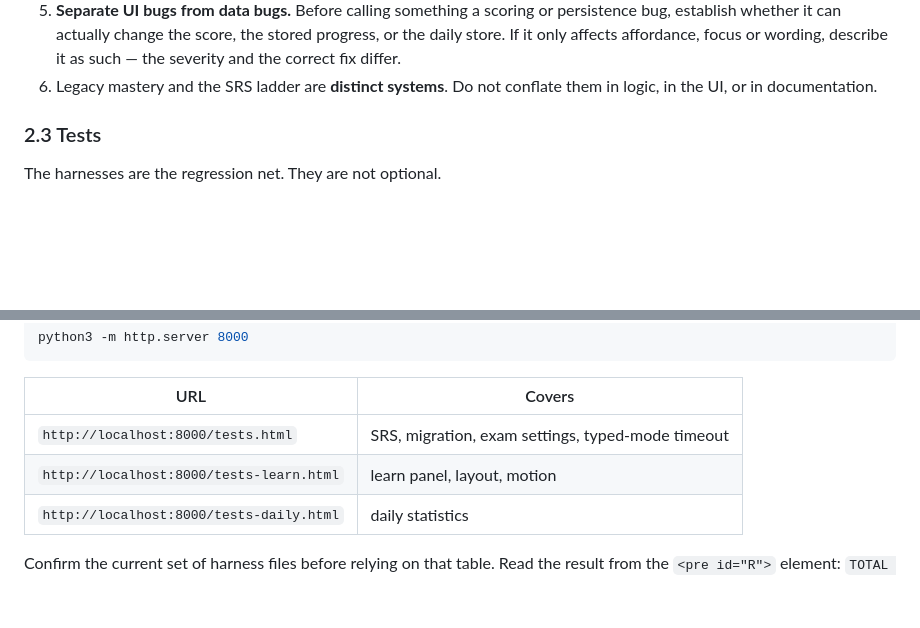
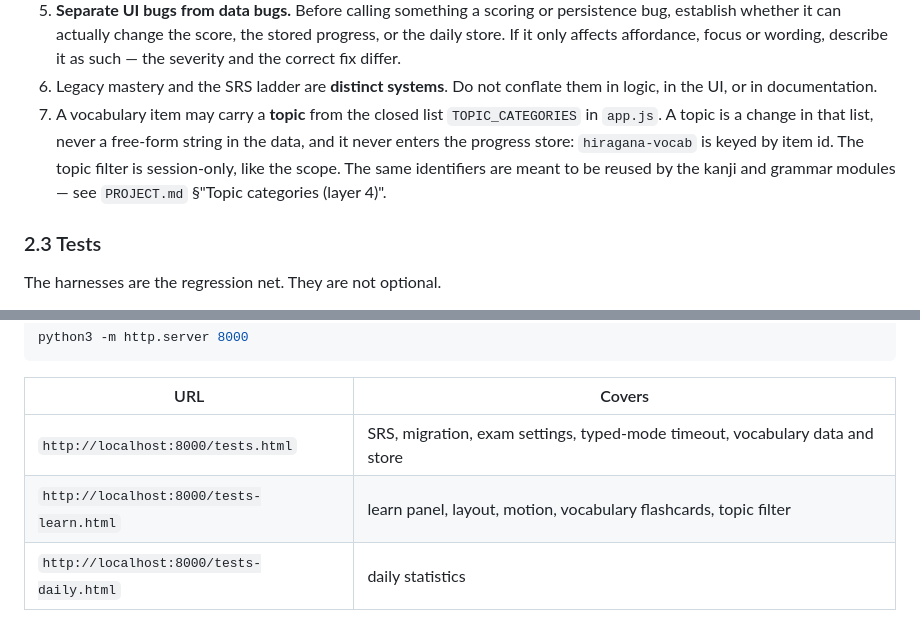
Before and after one commit to Maciejsonik/hiragana-study, a Markdown page: AGENTS.md, 2 parts joined by grey strips. Rendered like a GitHub page; blank space fills up the shorter version.

```diff
--- a/AGENTS.md
+++ b/AGENTS.md
@@ -85,6 +85,12 @@ to require breaking one, stop and raise it before writing code.
    wording, describe it as such — the severity and the correct fix differ.
 6. Legacy mastery and the SRS ladder are **distinct systems**. Do not conflate
    them in logic, in the UI, or in documentation.
+7. A vocabulary item may carry a **topic** from the closed list
+   `TOPIC_CATEGORIES` in `app.js`. A topic is a change in that list, never a
+   free-form string in the data, and it never enters the progress store:
+   `hiragana-vocab` is keyed by item id. The topic filter is session-only,
+   like the scope. The same identifiers are meant to be reused by the kanji
+   and grammar modules — see `PROJECT.md` §"Topic categories (layer 4)".
 
 ### 2.3 Tests
 
@@ -112,8 +118,8 @@ python3 -m http.server 8000
 
 | URL | Covers |
 | --- | --- |
-| `http://localhost:8000/tests.html` | SRS, migration, exam settings, typed-mode timeout |
-| `http://localhost:8000/tests-learn.html` | learn panel, layout, motion |
+| `http://localhost:8000/tests.html` | SRS, migration, exam settings, typed-mode timeout, vocabulary data and store |
+| `http://localhost:8000/tests-learn.html` | learn panel, layout, motion, vocabulary flashcards, topic filter |
 | `http://localhost:8000/tests-daily.html` | daily statistics |
 
 Confirm the current set of harness files before relying on that table. Read the
```
Also changed, not shown: PROJECT.md (+19 -2 lines), README.md (+9 -7 lines).
